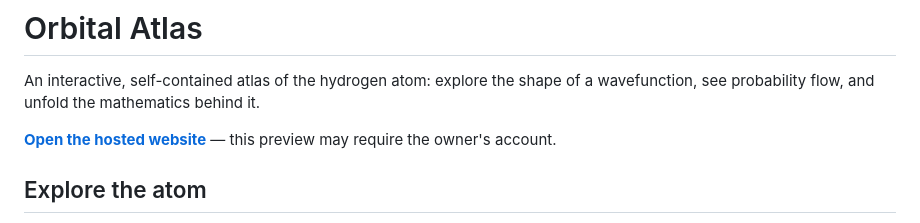
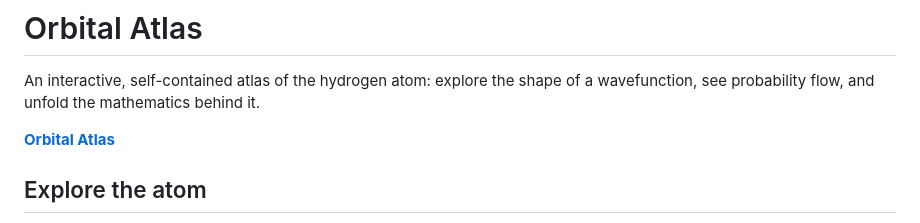
Before and after one commit to Luke-A-Wendt/orbital-atlas, a Markdown page: README.md, the part around the change. Drawn GitHub-style.

```diff
--- a/README.md
+++ b/README.md
@@ -2,7 +2,7 @@
 
 An interactive, self-contained atlas of the hydrogen atom: explore the shape of a wavefunction, see probability flow, and unfold the mathematics behind it.
 
-**[Open the hosted website](https://orbital-atlas.woodsyshore16.chatgpt.site)** — this preview may require the owner's account.
+**[Orbital Atlas](https://luke-a-wendt.github.io/orbital-atlas/)**
 
 ## Explore the atom
 
```
